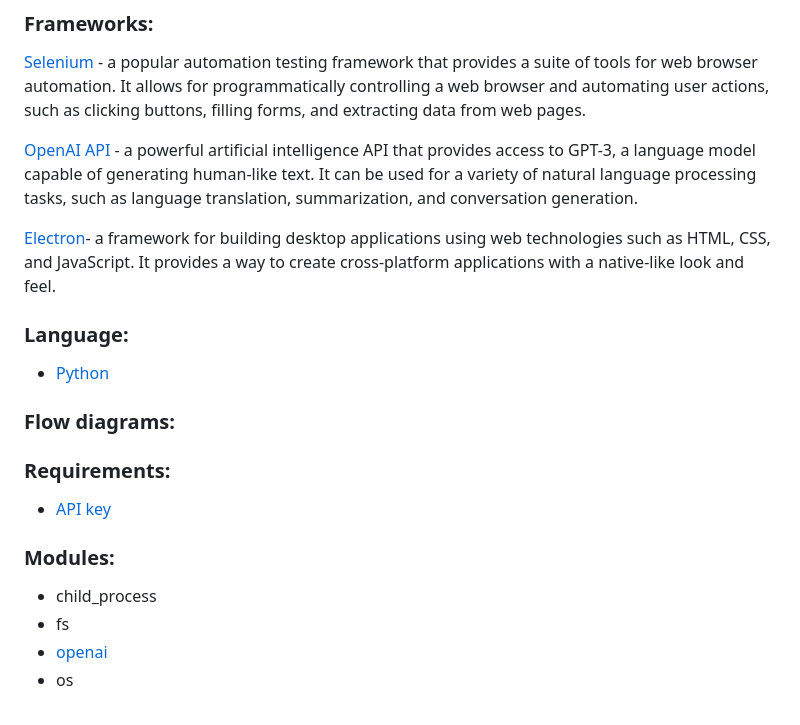
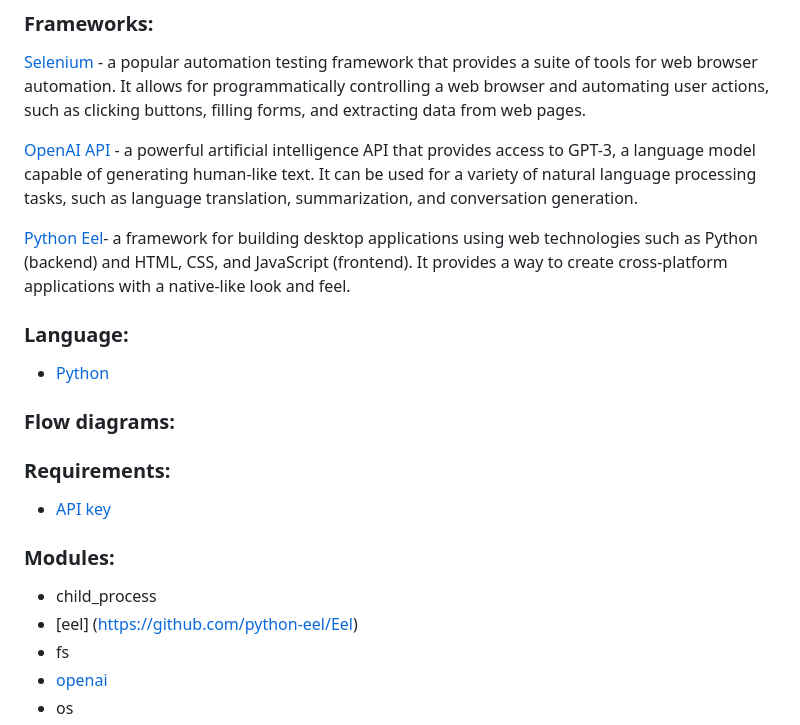
Before and after one commit to harmindersinghnijjar/quora-qa-automation, a Markdown page: README.md, the part around the change. GitHub-like rendering.

```diff
--- a/README.md
+++ b/README.md
@@ -16,7 +16,7 @@ This program is ideal for anyone looking to automate their Quora activities, par
 
 [OpenAI API](https://openai.com/api/) - a powerful artificial intelligence API that provides access to GPT-3, a language model capable of generating human-like text. It can be used for a variety of natural language processing tasks, such as language translation, summarization, and conversation generation.
 
-[Electron](https://www.electronjs.org/)- a framework for building desktop applications using web technologies such as HTML, CSS, and JavaScript. It provides a way to create cross-platform applications with a native-like look and feel.
+[Python Eel](https://github.com/python-eel/Eel)- a framework for building desktop applications using web technologies such as Python (backend) and HTML, CSS, and JavaScript (frontend). It provides a way to create cross-platform applications with a native-like look and feel.
 
 ### Language:
 
@@ -30,6 +30,7 @@ This program is ideal for anyone looking to automate their Quora activities, par
 
 ### Modules:
 - child_process
+- [eel] (https://github.com/python-eel/Eel)
 - fs
 - [openai](https://www.npmjs.com/package/openai)
 - os
```
